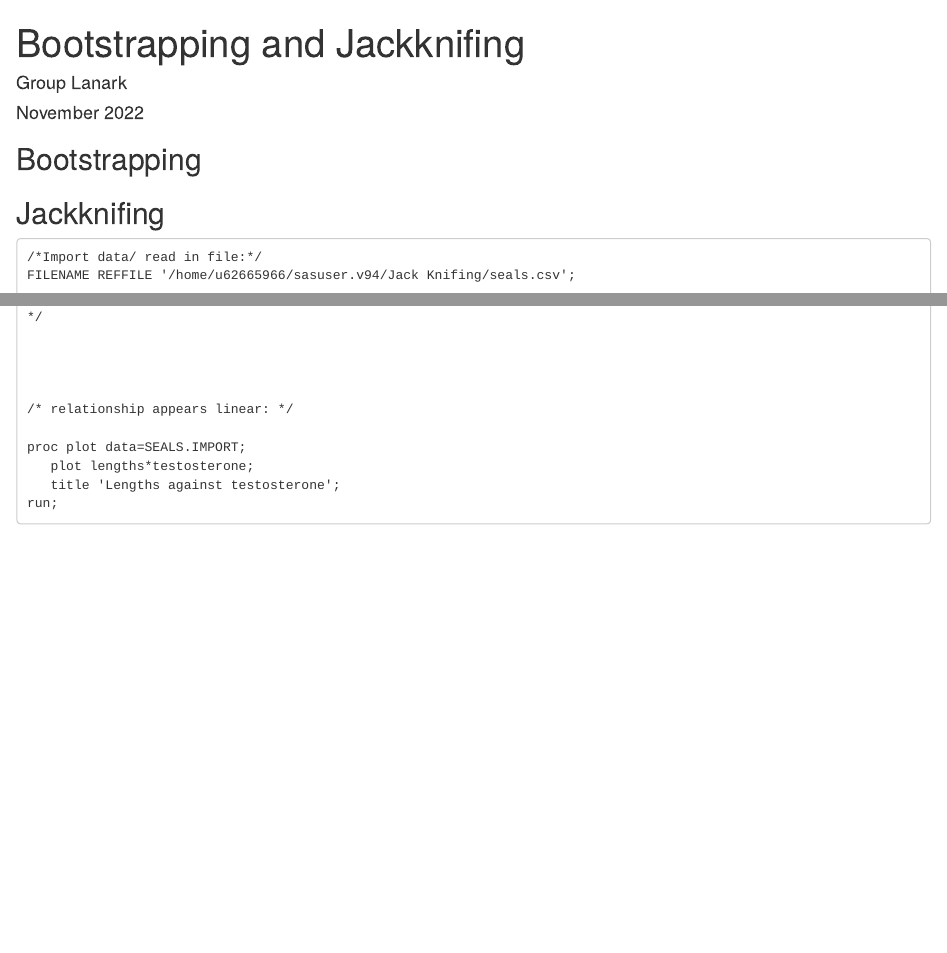
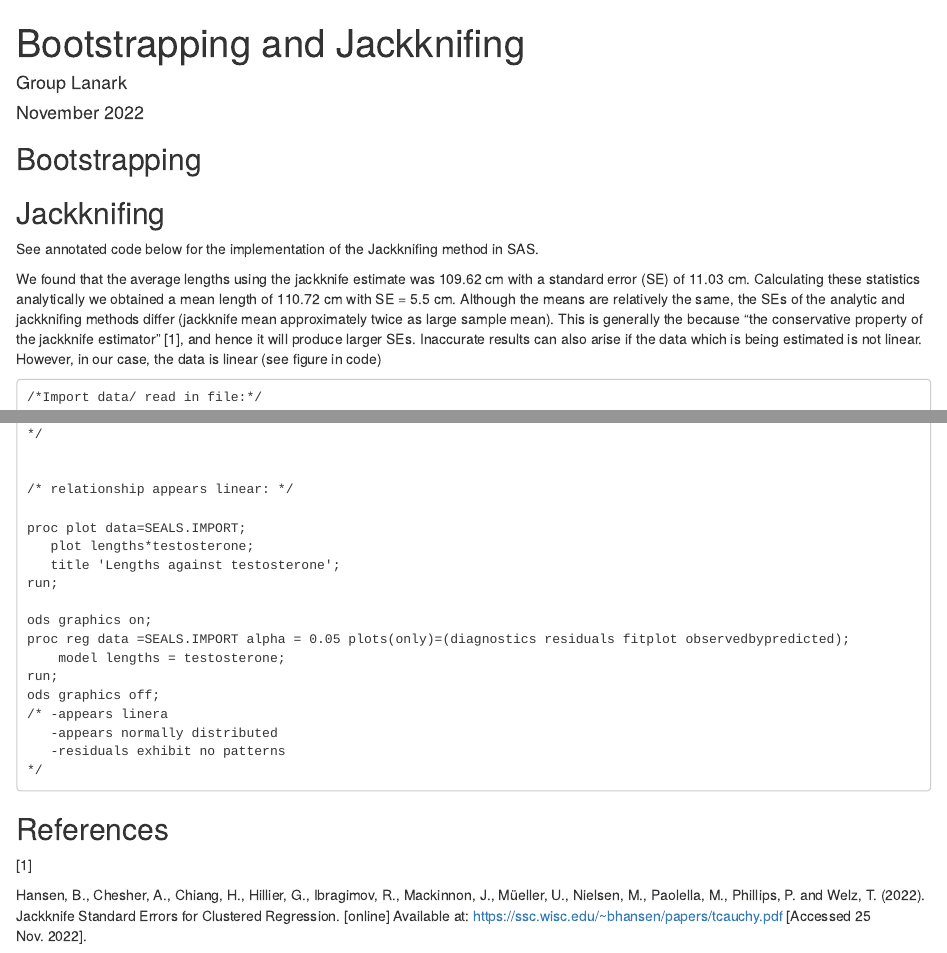
Before and after one commit to NavarroJulia/MT5763_Lanark, an R Markdown document (Group_Lanark.Rmd): the page in a window 1100 px wide, from its top, and a second part further down, joined at a grey line. Rendered offline with R 4.5, knitr and Pandoc, with nearby package versions.

Commit message:
Jackknifing
- added text and updated SAS code for jackknifing

````diff
--- a/Group_Lanark.Rmd
+++ b/Group_Lanark.Rmd
@@ -15,3 +30,12 @@ knitr::opts_chunk$set(echo = TRUE)
+See annotated code below for the implementation of the Jackknifing method in SAS.
+
+We found that the average lengths using the jackknife estimate was 109.62 cm with a standard error (SE) of 11.03 cm. Calculating these statistics analytically we obtained a mean length of 110.72 cm with SE = 5.5 cm. Although the means are relatively the same, the SEs of the analytic and jackknifing methods differ (jackknife mean approximately twice as large sample mean). This is generally the because "the conservative property of the jackknife estimator" [1], and hence it will produce larger SEs. Inaccurate results can also arise if the data which is being estimated is not linear. However, in our case, the data is linear (see figure in code)
+
+
+
+
+
+
 
 ```
 /*Import data/ read in file:*/
@@ -189,12 +231,32 @@ functions of the data. For highly nonlinear statistics, the jackknife can be ina
 */
 
 
-
-
 /* relationship appears linear: */
 
 proc plot data=SEALS.IMPORT;
    plot lengths*testosterone;
    title 'Lengths against testosterone';
 run;
+
+ods graphics on;
+proc reg data =SEALS.IMPORT alpha = 0.05 plots(only)=(diagnostics residuals fitplot observedbypredicted);
+    model lengths = testosterone;
+run;
+ods graphics off;
+/* -appears linera
+   -appears normally distributed
+   -residuals exhibit no patterns
+*/
+
 ```
+
+
+
+
+
+## References
+
+
+[1]
+
+Hansen, B., Chesher, A., Chiang, H., Hillier, G., Ibragimov, R., Mackinnon, J., Müeller, U., Nielsen, M., Paolella, M., Phillips, P. and Welz, T. (2022). Jackknife Standard Errors for Clustered Regression. [online] Available at: https://ssc.wisc.edu/~bhansen/papers/tcauchy.pdf [Accessed 25 Nov. 2022].
````
Also changed, not shown: Group_Lanark.Rmd (35 more changed lines), 1 other file.
